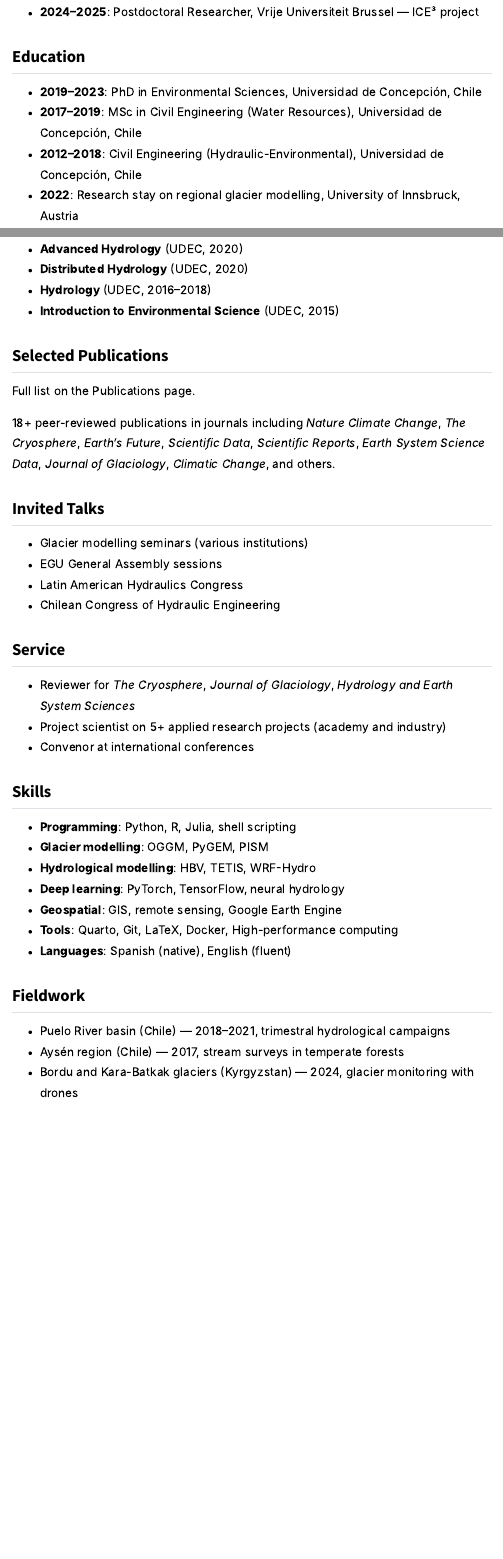
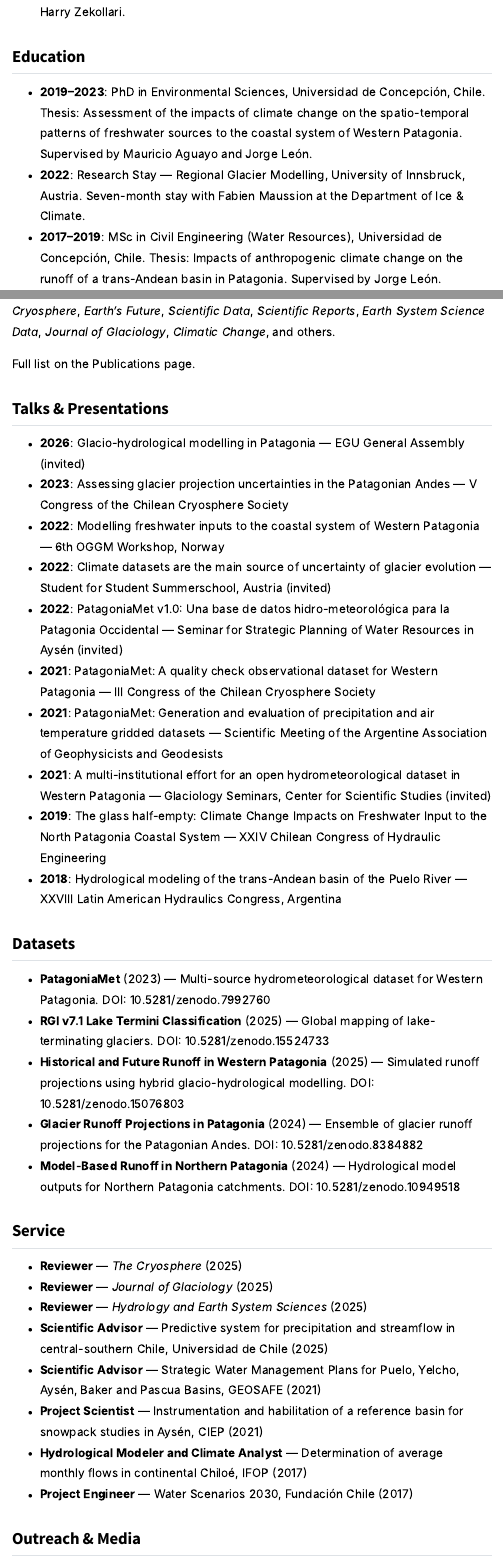
Before and after one commit to rodaguayo/rodaguayo.github.io, a Quarto document (cv.qmd): the page in a window 1100 px wide, from 480 px down before the commit and from 570 px down after it, and a second part further down, joined at a grey line. Rendered offline with R 4.5, knitr and Pandoc in place of Quarto, with nearby package versions; menus at the side of the page are left out.

Commit message:
full cv content for html and pdf output

```diff
--- a/cv.qmd
+++ b/cv.qmd
@@ -50,8 +49,8 @@
-- **2024–2025**: Postdoctoral Researcher, Vrije Universiteit Brussel — ICE³ project
+- **2025–present**: Postdoctoral Fellow (FWO), Vrije Universiteit Brussel — ICE-BUFFER project. Global glacier buffering of streamflow droughts in a changing climate using deep learning. Supervised by Harry Zekollari.
+- **2024–2025**: Postdoctoral Researcher, Vrije Universiteit Brussel — ICE³ project. Modelling the global multi-century evolution of glacier ice in 3D. Supervised by Harry Zekollari.
 
 ## Education
 
-- **2019–2023**: PhD in Environmental Sciences, Universidad de Concepción, Chile
-- **2017–2019**: MSc in Civil Engineering (Water Resources), Universidad de Concepción, Chile
-- **2012–2018**: Civil Engineering (Hydraulic-Environmental), Universidad de Concepción, Chile
-- **2022**: Research stay on regional glacier modelling, University of Innsbruck, Austria
+- **2019–2023**: PhD in Environmental Sciences, Universidad de Concepción, Chile. Thesis: Assessment of the impacts of climate change on the spatio-temporal patterns of freshwater sources to the coastal system of Western Patagonia. Supervised by Mauricio Aguayo and Jorge León.
+- **2022**: Research Stay — Regional Glacier Modelling, University of Innsbruck, Austria. Seven-month stay with Fabien Maussion at the Department of Ice & Climate.
+- **2017–2019**: MSc in Civil Engineering (Water Resources), Universidad de Concepción, Chile. Thesis: Impacts of anthropogenic climate change on the runoff of a trans-Andean basin in Patagonia. Supervised by Jorge León.
@@ -87,4 +84,0 @@
-- **Advanced Hydrology** (UDEC, 2020)
-- **Distributed Hydrology** (UDEC, 2020)
-- **Hydrology** (UDEC, 2016–2018)
-- **Introduction to Environmental Science** (UDEC, 2015)
@@ -91,19 +93,40 @@
 
 ## Selected Publications
 
+18+ peer-reviewed publications in journals including *Nature Climate Change*, *The Cryosphere*, *Earth's Future*, *Scientific Data*, *Scientific Reports*, *Earth System Science Data*, *Journal of Glaciology*, *Climatic Change*, and others.
+
 Full list on the [Publications page](publications.qmd).
 
-18+ peer-reviewed publications in journals including *Nature Climate Change*, *The Cryosphere*, *Earth's Future*, *Scientific Data*, *Scientific Reports*, *Earth System Science Data*, *Journal of Glaciology*, *Climatic Change*, and others.
+## Talks & Presentations
 
-## Invited Talks
+- **2026**: Glacio-hydrological modelling in Patagonia — EGU General Assembly (invited)
+- **2023**: Assessing glacier projection uncertainties in the Patagonian Andes — V Congress of the Chilean Cryosphere Society
+- **2022**: Modelling freshwater inputs to the coastal system of Western Patagonia — 6th OGGM Workshop, Norway
+- **2022**: Climate datasets are the main source of uncertainty of glacier evolution — Student for Student Summerschool, Austria (invited)
+- **2022**: PatagoniaMet v1.0: Una base de datos hidro-meteorológica para la Patagonia Occidental — Seminar for Strategic Planning of Water Resources in Aysén (invited)
+- **2021**: PatagoniaMet: A quality check observational dataset for Western Patagonia — III Congress of the Chilean Cryosphere Society
+- **2021**: PatagoniaMet: Generation and evaluation of precipitation and air temperature gridded datasets — Scientific Meeting of the Argentine Association of Geophysicists and Geodesists
+- **2021**: A multi-institutional effort for an open hydrometeorological dataset in Western Patagonia — Glaciology Seminars, Center for Scientific Studies (invited)
+- **2019**: The glass half-empty: Climate Change Impacts on Freshwater Input to the North Patagonia Coastal System — XXIV Chilean Congress of Hydraulic Engineering
+- **2018**: Hydrological modeling of the trans-Andean basin of the Puelo River — XXVIII Latin American Hydraulics Congress, Argentina
 
-- Glacier modelling seminars (various institutions)
-- EGU General Assembly sessions
-- Latin American Hydraulics Congress
-- Chilean Congress of Hydraulic Engineering
+## Datasets
+
+- **PatagoniaMet** (2023) — Multi-source hydrometeorological dataset for Western Patagonia. DOI: [10.5281/zenodo.7992760](https://doi.org/10.5281/zenodo.7992760)
+- **RGI v7.1 Lake Termini Classification** (2025) — Global mapping of lake-terminating glaciers. DOI: [10.5281/zenodo.15524733](https://doi.org/10.5281/zenodo.15524733)
+- **Historical and Future Runoff in Western Patagonia** (2025) — Simulated runoff projections using hybrid glacio-hydrological modelling. DOI: [10.5281/zenodo.15076803](https://doi.org/10.5281/zenodo.15076803)
+- **Glacier Runoff Projections in Patagonia** (2024) — Ensemble of glacier runoff projections for the Patagonian Andes. DOI: [10.5281/zenodo.8384882](https://doi.org/10.5281/zenodo.8384882)
+- **Model-Based Runoff in Northern Patagonia** (2024) — Hydrological model outputs for Northern Patagonia catchments. DOI: [10.5281/zenodo.10949518](https://doi.org/10.5281/zenodo.10949518)
 
 ## Service
 
-- Reviewer for *The Cryosphere*, *Journal of Glaciology*, *Hydrology and Earth System Sciences*
-- Project scientist on 5+ applied research projects (academy and industry)
-- Convenor at international conferences
+- **Reviewer** — *The Cryosphere* (2025)
+- **Reviewer** — *Journal of Glaciology* (2025)
+- **Reviewer** — *Hydrology and Earth System Sciences* (2025)
+- **Scientific Advisor** — Predictive system for precipitation and streamflow in central-southern Chile, Universidad de Chile (2025)
+- **Scientific Advisor** — Strategic Water Management Plans for Puelo, Yelcho, Aysén, Baker and Pascua Basins, GEOSAFE (2021)
+- **Project Scientist** — Instrumentation and habilitation of a reference basin for snowpack studies in Aysén, CIEP (2021)
+- **Hydrological Modeler and Climate Analyst** — Determination of average monthly flows in continental Chiloé, IFOP (2017)
+- **Project Engineer** — Water Scenarios 2030, Fundación Chile (2017)
+
+## Outreach & Media
@@ -110,9 +143,3 @@
 
 ## Skills
 
-- **Programming**: Python, R, Julia, shell scripting
-- **Glacier modelling**: OGGM, PyGEM, PISM
-- **Hydrological modelling**: HBV, TETIS, WRF-Hydro
-- **Deep learning**: PyTorch, TensorFlow, neural hydrology
-- **Geospatial**: GIS, remote sensing, Google Earth Engine
-- **Tools**: Quarto, Git, LaTeX, Docker, High-performance computing
@@ -120,6 +153,3 @@
 
 ## Fieldwork
 
-- Puelo River basin (Chile) — 2018–2021, trimestral hydrological campaigns
-- Aysén region (Chile) — 2017, stream surveys in temperate forests
-- Bordu and Kara-Batkak glaciers (Kyrgyzstan) — 2024, glacier monitoring with drones
```
Also changed, not shown: cv.qmd (53 more changed lines).
